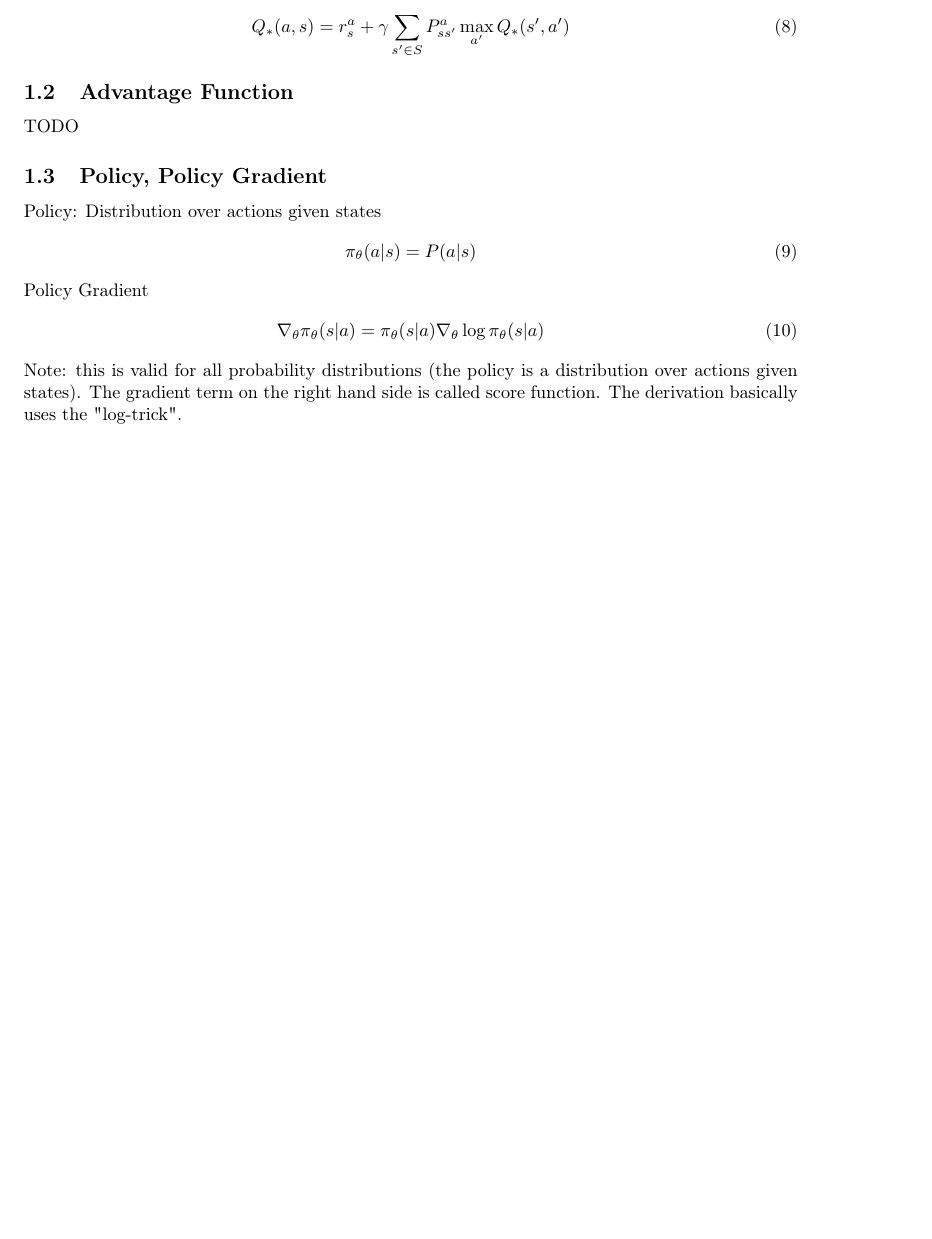
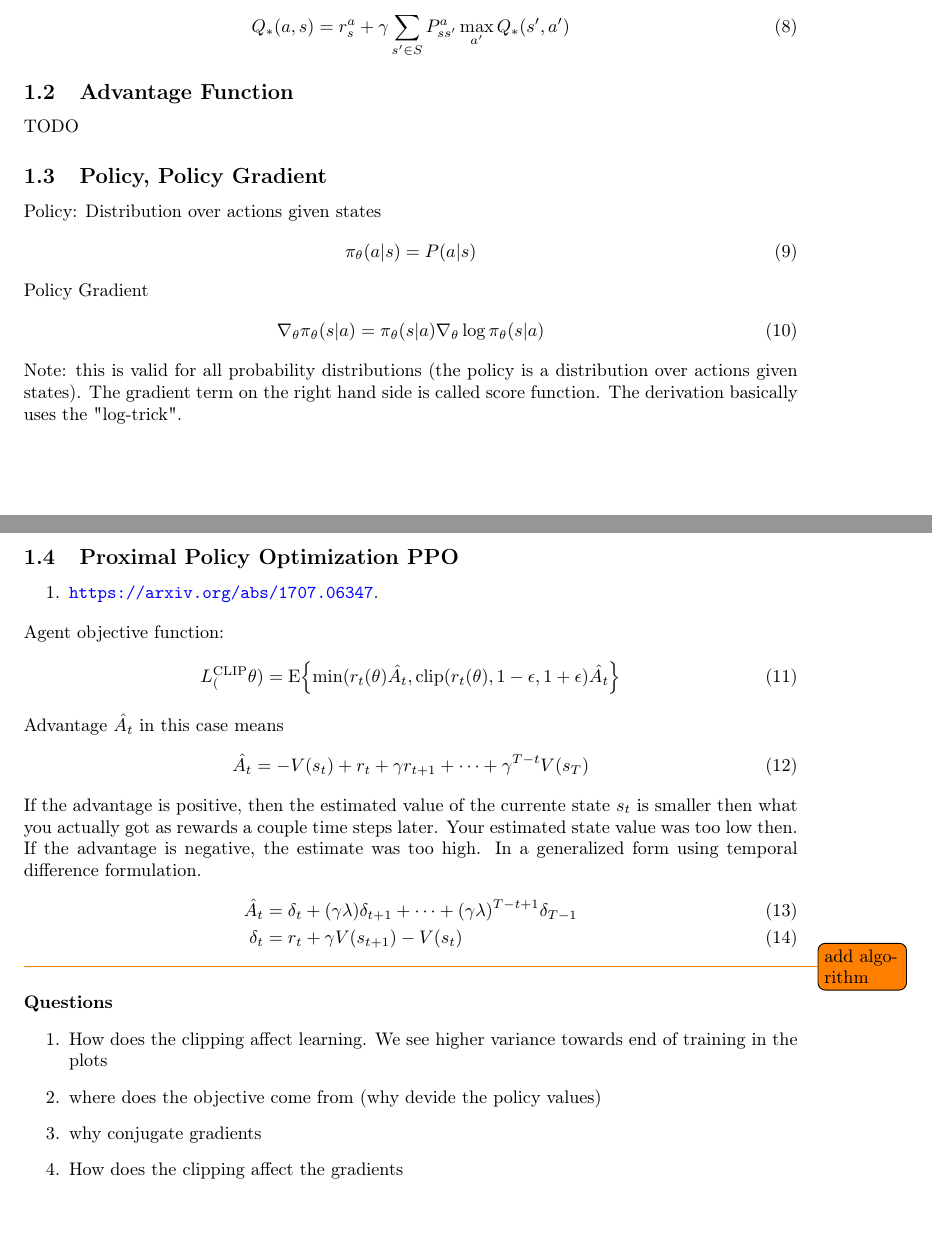
Before and after one commit to ML-KA/PDG-Code, a LaTeX paper (main.tex, which reads ReinforcementLearning.tex, mlka_math.sty): part of page 2 of 5 before the commit and two parts of pages 2 and 3 of 6 after it, the two joined at a grey line, cut so that both start at the same text, the shorter picture padded with empty space. Compiled offline with pdfLaTeX; a LaTeX package or settings file that is missing is left out.

Commit message:
added PPO

```diff
--- a/ReinforcementLearning.tex
+++ b/ReinforcementLearning.tex
@@ -60,3 +60,40 @@ Policy Gradient
 	\nabla_\theta \policy{s}{a} = \policy{s}{a} \nabla_\theta \log \policy{s}{a}
 \end{align}
 Note: this is valid for all probability distributions (the policy is a distribution over actions given states). The gradient term on the right hand side is called score function. The derivation basically uses the "log-trick".
+
+
+\subsection{Proximal Policy Optimization PPO}
+\newcommand{\oldpolicy}[2]{\pi_{\theta_{\mathrm{old}}} ( {#1} | {#2})}
+\begin{enumerate}
+	\item \url{https://arxiv.org/abs/1707.06347}.
+\end{enumerate}
+Agent objective function:
+\begin{align}
+	L^{\mathrm{CLIP}}_( \theta)
+	= \EE{
+		\min(r_t(\theta) \hat{A_t}, \mathrm{clip}(r_t(\theta), 1-\epsilon, 1+\epsilon) \hat{A_t}
+	}
+\end{align}
+Advantage $\hat{A_t}$ in this case means
+\begin{align}
+	\hat{A_t} &= -V(s_t) + r_t + \gamma r_{t+1} + \dots + \gamma^{T-t}V(s_T)
+\end{align}
+If the advantage is positive, then the estimated value of the currente state $s_t$ is smaller then what you actually got
+as rewards a couple time steps later. Your estimated state value was too low then.
+If the advantage is negative, the estimate was too high.
+In a generalized form using temporal difference formulation.
+\begin{align}
+	\hat{A_t} &= \delta_t + (\gamma \lambda)\delta_{t+1} + \dots + (\gamma\lambda)^{T-t+1}\delta_{T-1} \\
+	\delta_t &= r_t + \gamma V(s_{t+1}) - V(s_t)
+\end{align}
+
+
+\todo{add algorithm}
+
+\paragraph{Questions}
+\begin{enumerate}
+	\item How does the clipping affect learning. We see higher variance towards end of training in the plots
+	\item where does the objective come from (why devide the policy values)
+	\item why conjugate gradients
+	\item How does the clipping affect the gradients
+\end{enumerate}
--- a/mlka_math.sty
+++ b/mlka_math.sty
@@ -20,3 +20,4 @@
 
 
 \newcommand{\deriv}[2]{\frac{\partial {#1}}{\partial {#2}}}
+\newcommand{\EE}[1]{\mathrm{E}\!\left\{{#1}\right\}}
```
